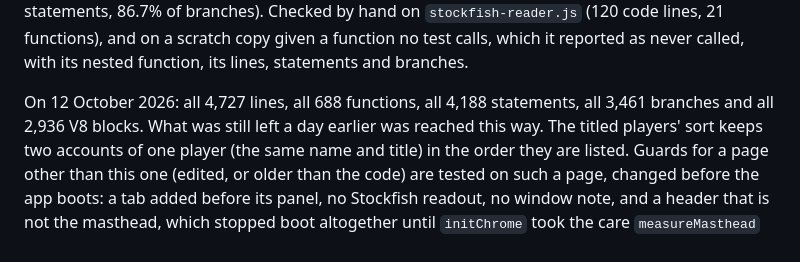
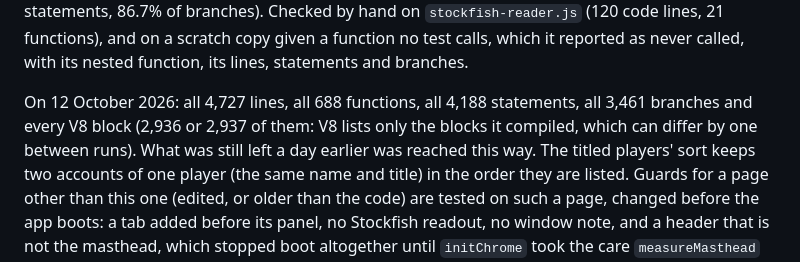
Before and after one commit to luke-zhang-cs-py/Dvoerstky-AI-Chess-Coach, a Markdown page: notes/GUIDE.md, the part around the change. Drawn GitHub-style.

Commit message:
Guide: the V8 block total varies by one between runs; say every block rather than a count
Co-Authored-By: Claude Opus 5.5 <noreply@anthropic.com>

```diff
--- a/notes/GUIDE.md
+++ b/notes/GUIDE.md
@@ -351,7 +351,7 @@ code lines, 21 functions), and on a scratch copy given a function no test calls,
 reported as never called, with its nested function, its lines, statements and branches.
 
 On 12 October 2026: all 4,727 lines, all 688 functions, all 4,188 statements, all 3,461
-branches and all 2,936 V8 blocks. What was still left a day earlier was reached this way. The titled
+branches and every V8 block (2,936 or 2,937 of them: V8 lists only the blocks it compiled, which can differ by one between runs). What was still left a day earlier was reached this way. The titled
 players' sort keeps two accounts of one player (the same name and title) in the order they
 are listed. Guards for a page other than this one (edited, or older than the code) are
 tested on such a page, changed before the app boots: a tab added before its panel, no
```
